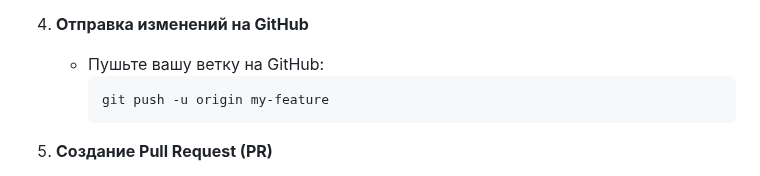
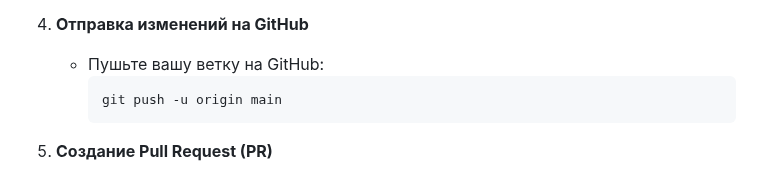
Before and after one commit to mykytashch/culinarybook-java-quarkus-k8s, a Markdown page: README.md, the part around the change. GitHub-like rendering.

Commit message:
Краткое описание ваших изменений

````diff
--- a/README.md
+++ b/README.md
@@ -113,7 +113,7 @@ GitHub Profile: [mykytashch](https://github.com/mykytashch)
 4. **Отправка изменений на GitHub**
    - Пушьте вашу ветку на GitHub:
      ```
-     git push -u origin my-feature
+     git push -u origin main
      ```
 
 5. **Создание Pull Request (PR)**
````
